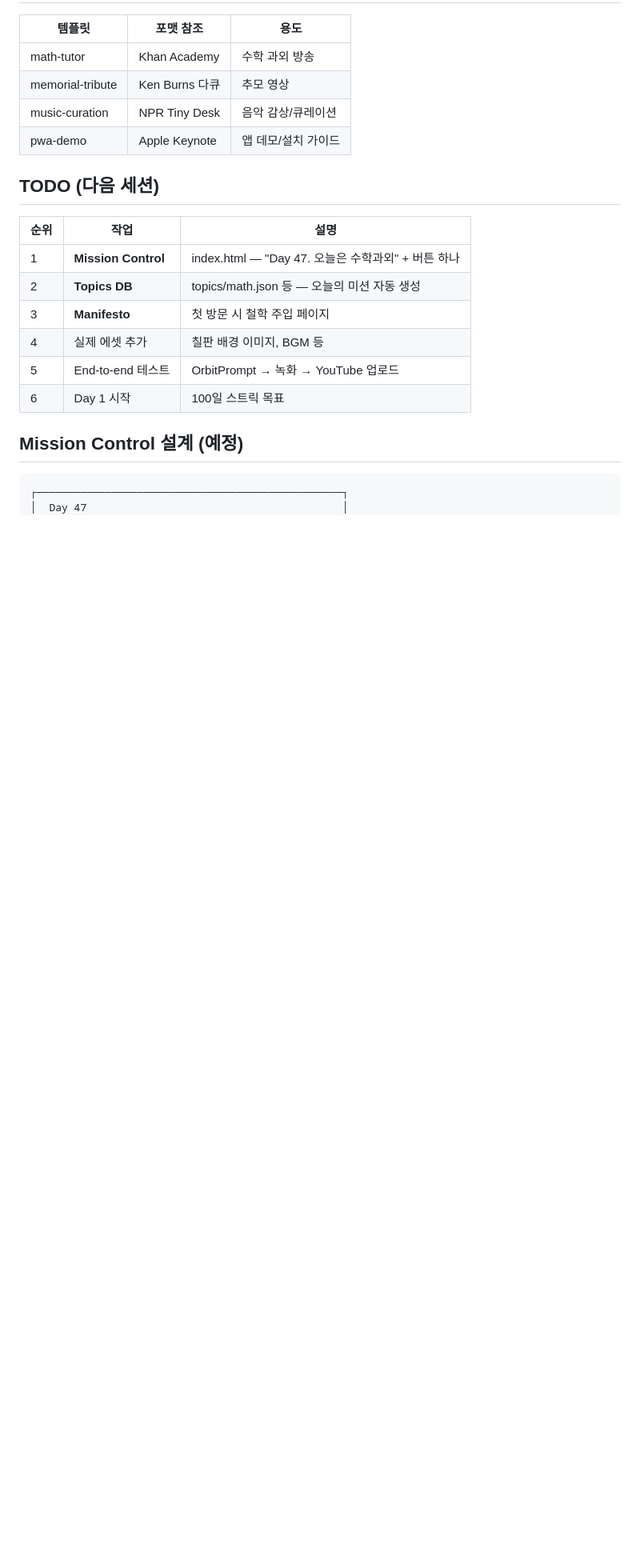
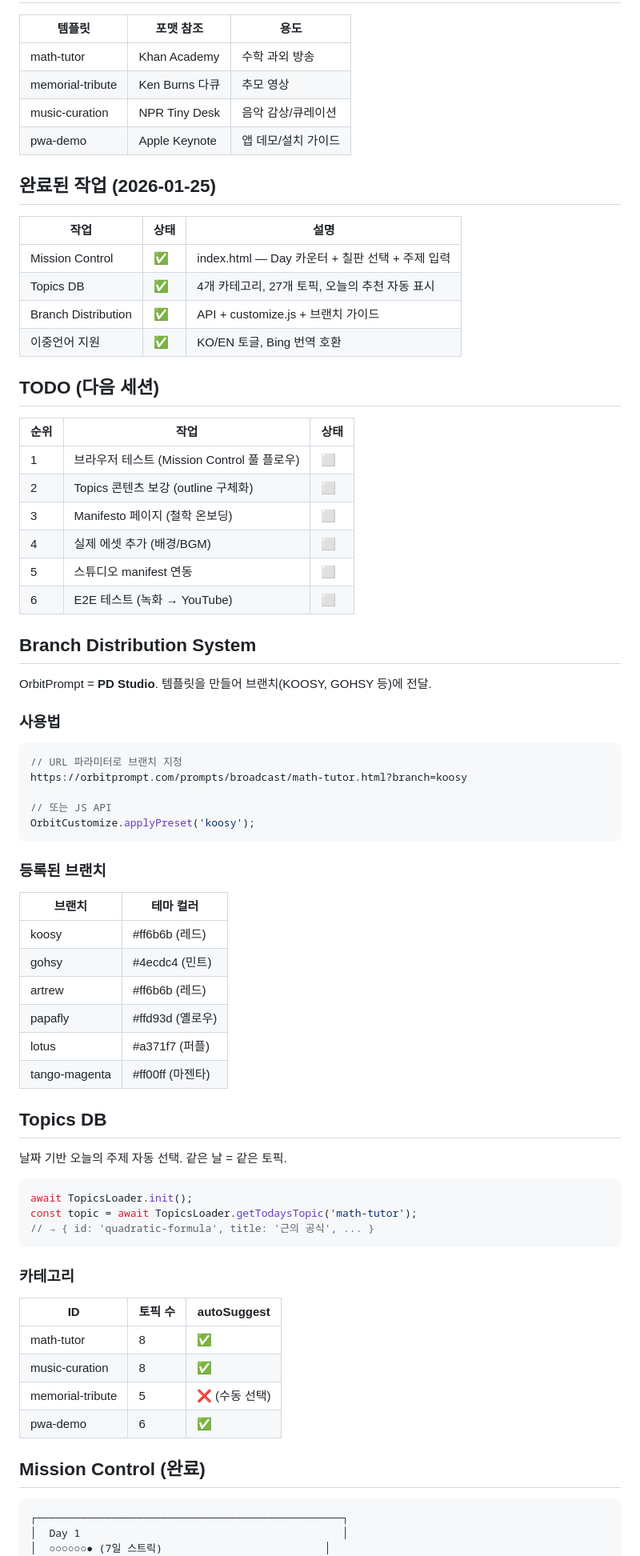
Before and after one commit to dtslib1979/OrbitPrompt, a Markdown page: CLAUDE.md, the part around one of its changes. Shown at 80% size. Rendered like a GitHub page; blank space fills up the shorter version.

Commit message:
docs: update CLAUDE.md with completed work and new TODO
- Mark completed: Mission Control, Topics DB, Branch Distribution, i18n
- Add new sections: Branch Distribution System, Topics DB
- Update folder structure with new files
- Refresh TODO list for next session

Co-Authored-By: Claude Opus 4.5 <noreply@anthropic.com>

````diff
--- a/CLAUDE.md
+++ b/CLAUDE.md
@@ -90,20 +101,74 @@ const timing = AssetLoader.getDesignTokens('timing');
 | music-curation | NPR Tiny Desk | 음악 감상/큐레이션 |
 | pwa-demo | Apple Keynote | 앱 데모/설치 가이드 |
 
+## 완료된 작업 (2026-01-25)
+
+| 작업 | 상태 | 설명 |
+|------|------|------|
+| Mission Control | ✅ | index.html — Day 카운터 + 칠판 선택 + 주제 입력 |
+| Topics DB | ✅ | 4개 카테고리, 27개 토픽, 오늘의 추천 자동 표시 |
+| Branch Distribution | ✅ | API + customize.js + 브랜치 가이드 |
+| 이중언어 지원 | ✅ | KO/EN 토글, Bing 번역 호환 |
+
 ## TODO (다음 세션)
 
-| 순위 | 작업 | 설명 |
+| 순위 | 작업 | 상태 |
 |------|------|------|
-| 1 | **Mission Control** | index.html — "Day 47. 오늘은 수학과외" + 버튼 하나 |
-| 2 | **Topics DB** | topics/math.json 등 — 오늘의 미션 자동 생성 |
-| 3 | **Manifesto** | 첫 방문 시 철학 주입 페이지 |
-| 4 | 실제 에셋 추가 | 칠판 배경 이미지, BGM 등 |
-| 5 | End-to-end 테스트 | OrbitPrompt → 녹화 → YouTube 업로드 |
-| 6 | Day 1 시작 | 100일 스트릭 목표 |
+| 1 | 브라우저 테스트 (Mission Control 풀 플로우) | ⬜ |
+| 2 | Topics 콘텐츠 보강 (outline 구체화) | ⬜ |
+| 3 | Manifesto 페이지 (철학 온보딩) | ⬜ |
+| 4 | 실제 에셋 추가 (배경/BGM) | ⬜ |
+| 5 | 스튜디오 manifest 연동 | ⬜ |
+| 6 | E2E 테스트 (녹화 → YouTube) | ⬜ |
 
-## Mission Control 설계 (예정)
+## Branch Distribution System
+
+OrbitPrompt = **PD Studio**. 템플릿을 만들어 브랜치(KOOSY, GOHSY 등)에 전달.
+
+### 사용법
+
+```javascript
+// URL 파라미터로 브랜치 지정
+https://orbitprompt.com/prompts/broadcast/math-tutor.html?branch=koosy
+
+// 또는 JS API
+OrbitCustomize.applyPreset('koosy');
+```
+
+### 등록된 브랜치
+
+| 브랜치 | 테마 컬러 |
+|--------|----------|
+| koosy | #ff6b6b (레드) |
+| gohsy | #4ecdc4 (민트) |
+| artrew | #ff6b6b (레드) |
+| papafly | #ffd93d (옐로우) |
+| lotus | #a371f7 (퍼플) |
+| tango-magenta | #ff00ff (마젠타) |
+
+## Topics DB
+
+날짜 기반 오늘의 주제 자동 선택. 같은 날 = 같은 토픽.
+
+```javascript
+await TopicsLoader.init();
+const topic = await TopicsLoader.getTodaysTopic('math-tutor');
+// → { id: 'quadratic-formula', title: '근의 공식', ... }
+```
+
+### 카테고리
+
+| ID | 토픽 수 | autoSuggest |
+|----|--------|-------------|
+| math-tutor | 8 | ✅ |
+| music-curation | 8 | ✅ |
+| memorial-tribute | 5 | ❌ (수동 선택) |
+| pwa-demo | 6 | ✅ |
+
+## Mission Control (완료)
 
 ```
 ┌─────────────────────────────────────────────────┐
-│  Day 47                                         │
+│  Day 1                                          │
+│  ○○○○○○● (7일 스트릭)                          │
 │                                                 │
````
Also changed, not shown: other parts of CLAUDE.md (+20 -13 lines).
